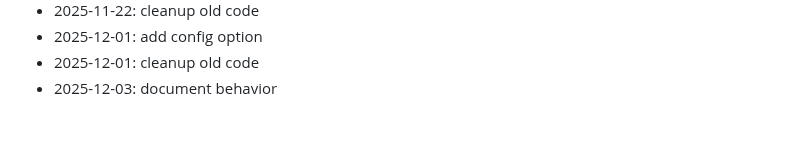
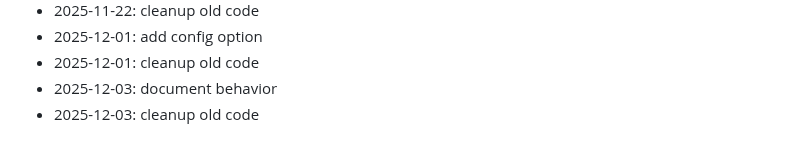
Before and after one commit to marinez01/dusk-raiders, a Markdown page: README.md, the part around the change. Drawn GitHub-style.

Commit message:
cleanup old code

```diff
--- a/README.md
+++ b/README.md
@@ -263,3 +263,4 @@ npx hardhat compile
 - 2025-12-01: add config option
 - 2025-12-01: cleanup old code
 - 2025-12-03: document behavior
+- 2025-12-03: cleanup old code
```
